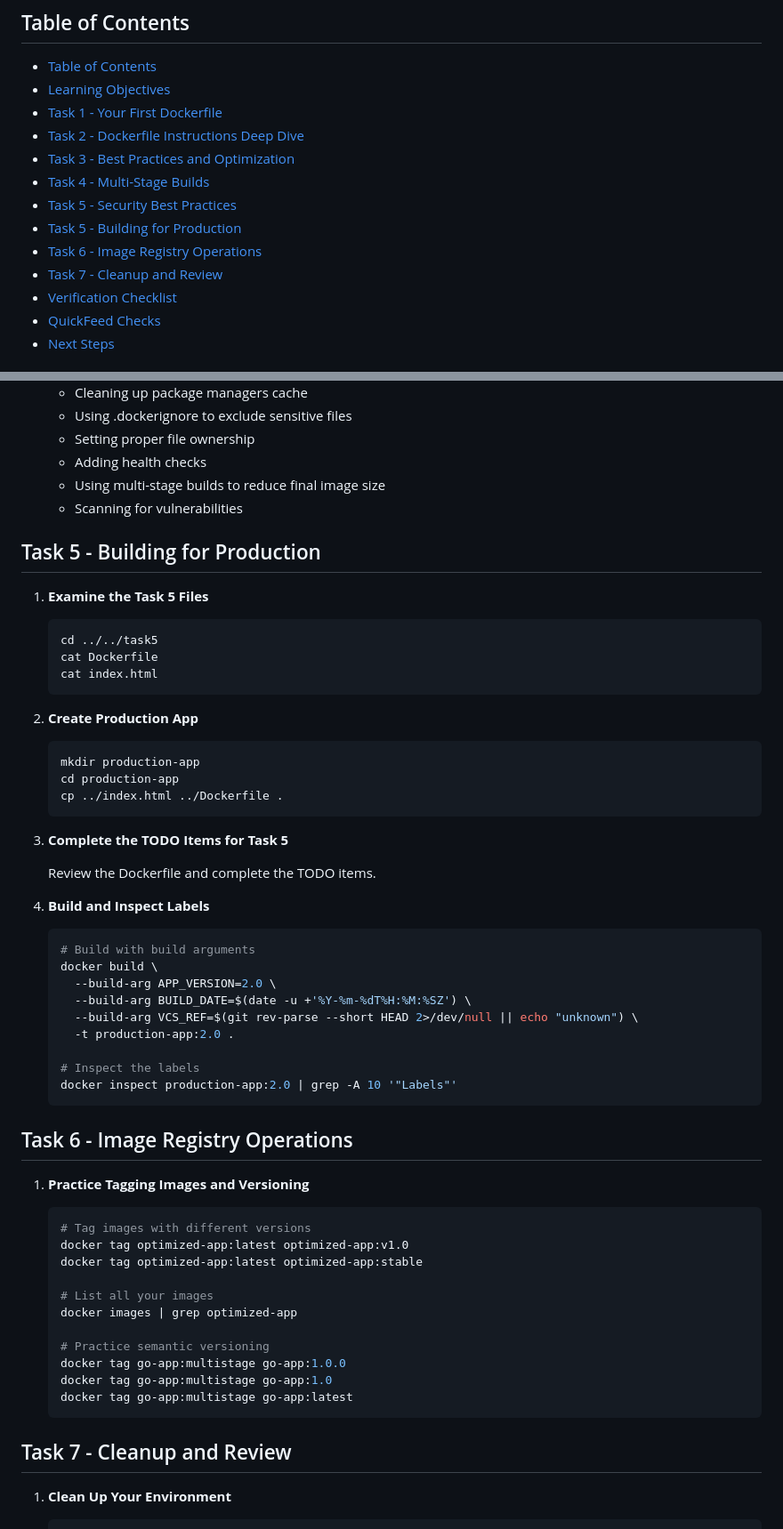
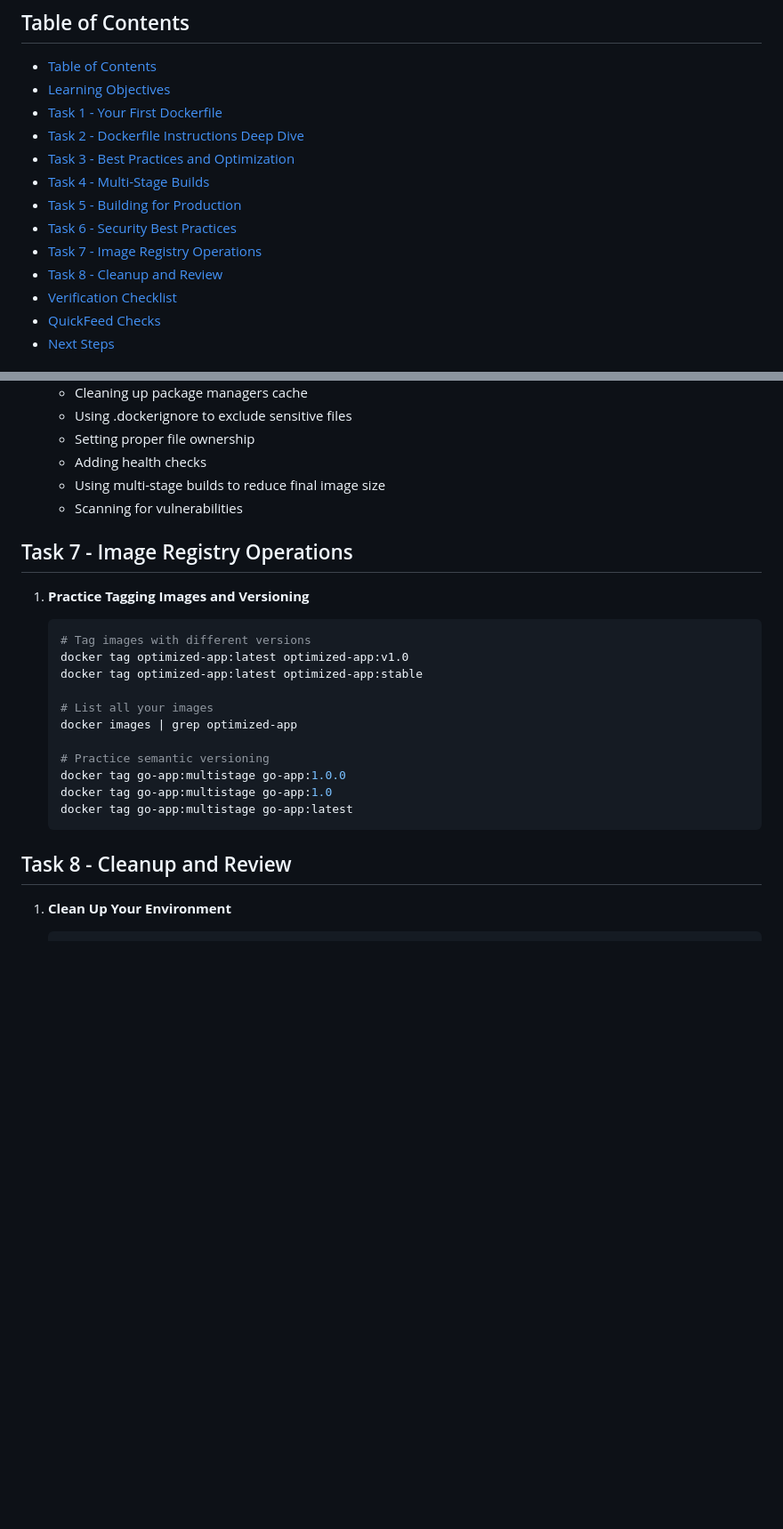
Before and after one commit to ismaeljimenezmejias/dat515_project_personalgithub, a Markdown page: 4docker/3-dockerfile/README.md, 2 parts joined by grey strips. Shown: that part at 89% size. Drawn GitHub-style; blank space fills up the shorter version.

````diff
--- a/4docker/3-dockerfile/README.md
+++ b/4docker/3-dockerfile/README.md
@@ -8,10 +8,10 @@
 - [Task 2 - Dockerfile Instructions Deep Dive](#task-2---dockerfile-instructions-deep-dive)
 - [Task 3 - Best Practices and Optimization](#task-3---best-practices-and-optimization)
 - [Task 4 - Multi-Stage Builds](#task-4---multi-stage-builds)
-- [Task 5 - Security Best Practices](#task-5---security-best-practices)
 - [Task 5 - Building for Production](#task-5---building-for-production)
-- [Task 6 - Image Registry Operations](#task-6---image-registry-operations)
-- [Task 7 - Cleanup and Review](#task-7---cleanup-and-review)
+- [Task 6 - Security Best Practices](#task-6---security-best-practices)
+- [Task 7 - Image Registry Operations](#task-7---image-registry-operations)
+- [Task 8 - Cleanup and Review](#task-8---cleanup-and-review)
 - [Verification Checklist](#verification-checklist)
 - [QuickFeed Checks](#quickfeed-checks)
 - [Next Steps](#next-steps)
@@ -221,43 +267,7 @@ By the end of this lab, you will be able to:
    - Using multi-stage builds to reduce final image size
    - Scanning for vulnerabilities
 
-## Task 5 - Building for Production
-
-1. **Examine the Task 5 Files**
-
-   ```console
-   cd ../../task5
-   cat Dockerfile
-   cat index.html
-   ```
-
-2. **Create Production App**
-
-   ```console
-   mkdir production-app
-   cd production-app
-   cp ../index.html ../Dockerfile .
-   ```
-
-3. **Complete the TODO Items for Task 5**
-
-   Review the Dockerfile and complete the TODO items.
-
-4. **Build and Inspect Labels**
-
-   ```console
-   # Build with build arguments
-   docker build \
-     --build-arg APP_VERSION=2.0 \
-     --build-arg BUILD_DATE=$(date -u +'%Y-%m-%dT%H:%M:%SZ') \
-     --build-arg VCS_REF=$(git rev-parse --short HEAD 2>/dev/null || echo "unknown") \
-     -t production-app:2.0 .
-
-   # Inspect the labels
-   docker inspect production-app:2.0 | grep -A 10 '"Labels"'
-   ```
-
-## Task 6 - Image Registry Operations
+## Task 7 - Image Registry Operations
 
 1. **Practice Tagging Images and Versioning**
 
@@ -275,7 +285,7 @@ By the end of this lab, you will be able to:
    docker tag go-app:multistage go-app:latest
    ```
 
-## Task 7 - Cleanup and Review
+## Task 8 - Cleanup and Review
 
 1. **Clean Up Your Environment**
 
````
Also changed, not shown: other parts of 4docker/3-dockerfile/README.md (+51 -5 lines), 4docker/4-compose/README.md (+31 -7 lines).
